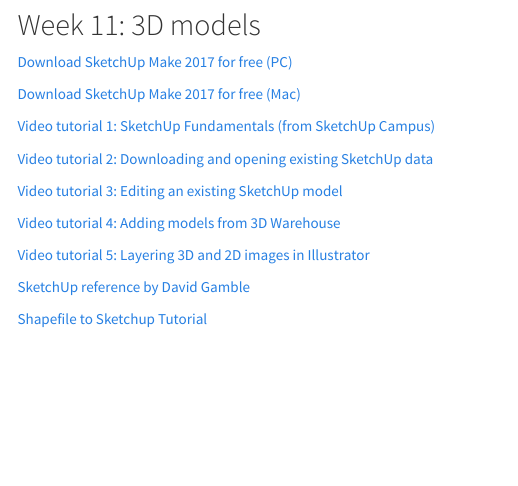
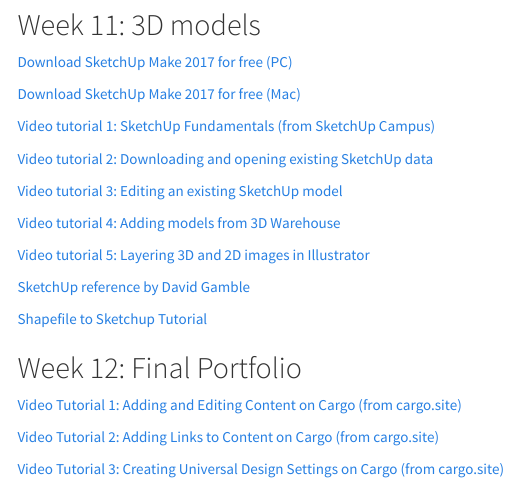
Before and after one commit to VIS-2129-F2020/tutorials, an R Markdown document (index.rmd): the page in a window 1100 px wide, from 2060 px down. Rendered offline with R 4.5, knitr and Pandoc, with nearby package versions; menus at the side of the page are left out.

Commit message:
Cargo Site Tutorials

```diff
--- a/index.rmd
+++ b/index.rmd
@@ -128,3 +128,11 @@
 [SketchUp reference by David Gamble](https://vis-2129-f2020.github.io/tutorials/SketchUp-pointers.pdf){target="_blank"}
 
 [Shapefile to Sketchup Tutorial](https://vis-2129-f2020.github.io/tutorials/Week11.pdf){target="_blank"}
+
+## Week 12: Final Portfolio
+
+[Video Tutorial 1: Adding and Editing Content on Cargo (from cargo.site)](https://support.cargo.site/Editing-Content){target="_blank"}
+
+[Video Tutorial 2: Adding Links to Content on Cargo (from cargo.site)](https://support.cargo.site/Linking){target="_blank"}
+
+[Video Tutorial 3: Creating Universal Design Settings on Cargo (from cargo.site)](https://support.cargo.site/Design-Layout){target="_blank"}
```
